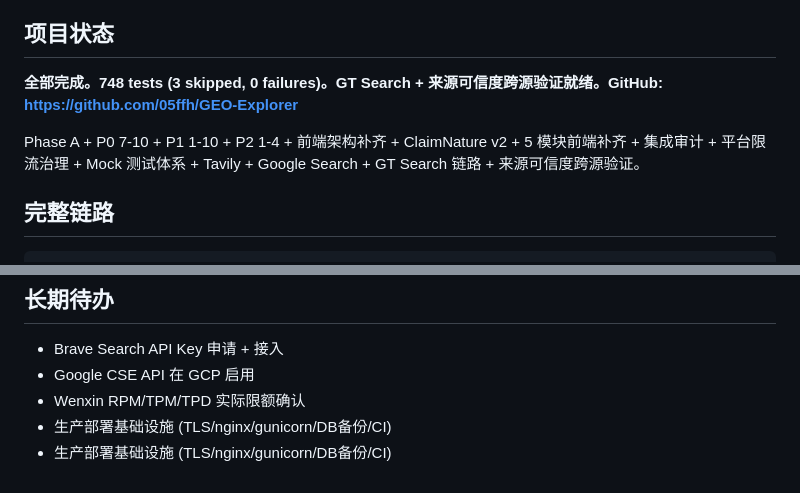
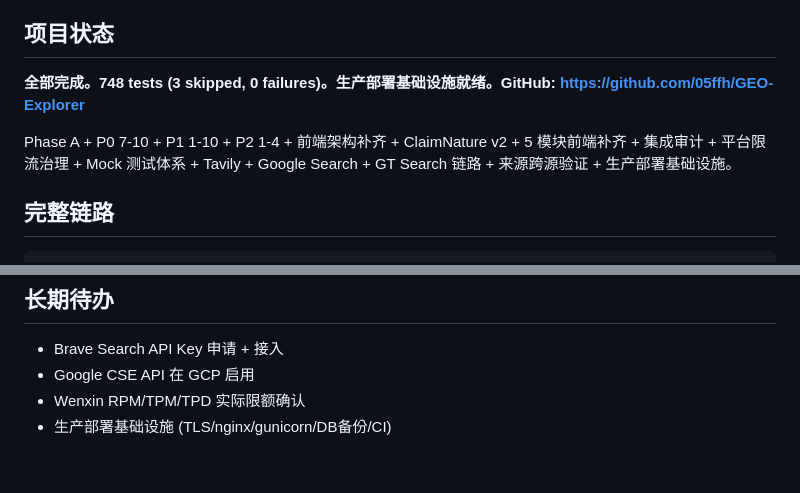
Before and after one commit to 05ffh/GEO-Explorer, a Markdown page: CLAUDE.md, 2 parts joined by grey strips. Rendered like a GitHub page.

Commit message:
docs: final memory update — production deploy complete, 2 blockers remain
Co-Authored-By: Claude Opus 4.7 <noreply@anthropic.com>

```diff
--- a/CLAUDE.md
+++ b/CLAUDE.md
@@ -4,9 +4,9 @@
 
 ## 项目状态
 
-**全部完成。748 tests (3 skipped, 0 failures)。GT Search + 来源可信度跨源验证就绪。GitHub: https://github.com/05ffh/GEO-Explorer**
+**全部完成。748 tests (3 skipped, 0 failures)。生产部署基础设施就绪。GitHub: https://github.com/05ffh/GEO-Explorer**
 
-Phase A + P0 7-10 + P1 1-10 + P2 1-4 + 前端架构补齐 + ClaimNature v2 + 5 模块前端补齐 + 集成审计 + 平台限流治理 + Mock 测试体系 + Tavily + Google Search + GT Search 链路 + 来源可信度跨源验证。
+Phase A + P0 7-10 + P1 1-10 + P2 1-4 + 前端架构补齐 + ClaimNature v2 + 5 模块前端补齐 + 集成审计 + 平台限流治理 + Mock 测试体系 + Tavily + Google Search + GT Search 链路 + 来源跨源验证 + 生产部署基础设施。
 
 ## 完整链路
 
@@ -75,4 +75,3 @@ Data-Dense Dashboard, #1E40AF/#3B82F6/#F59E0B, Fira Code+Fira Sans, Jinja2+HTMX+
 - Google CSE API 在 GCP 启用
 - Wenxin RPM/TPM/TPD 实际限额确认
 - 生产部署基础设施 (TLS/nginx/gunicorn/DB备份/CI)
-- 生产部署基础设施 (TLS/nginx/gunicorn/DB备份/CI)
```
